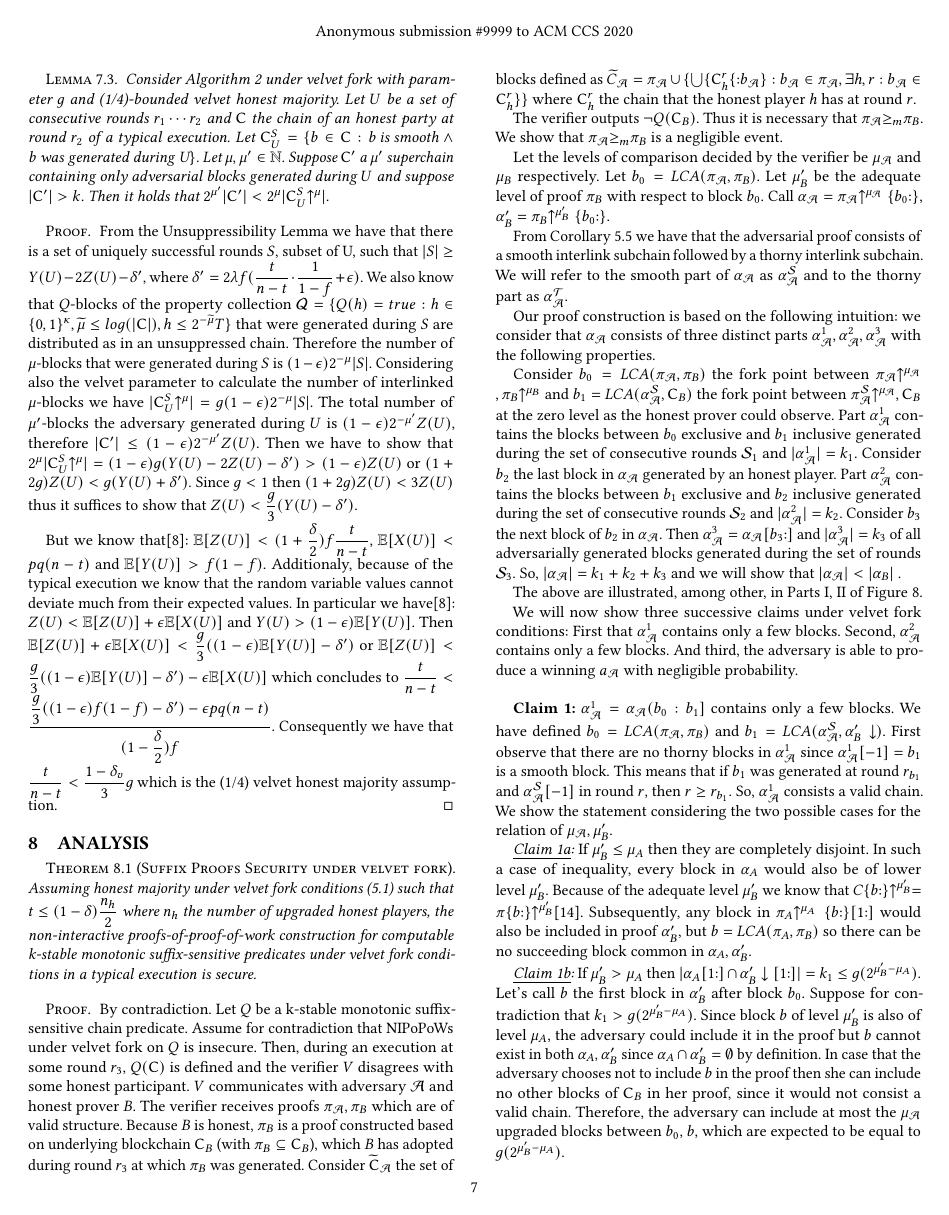
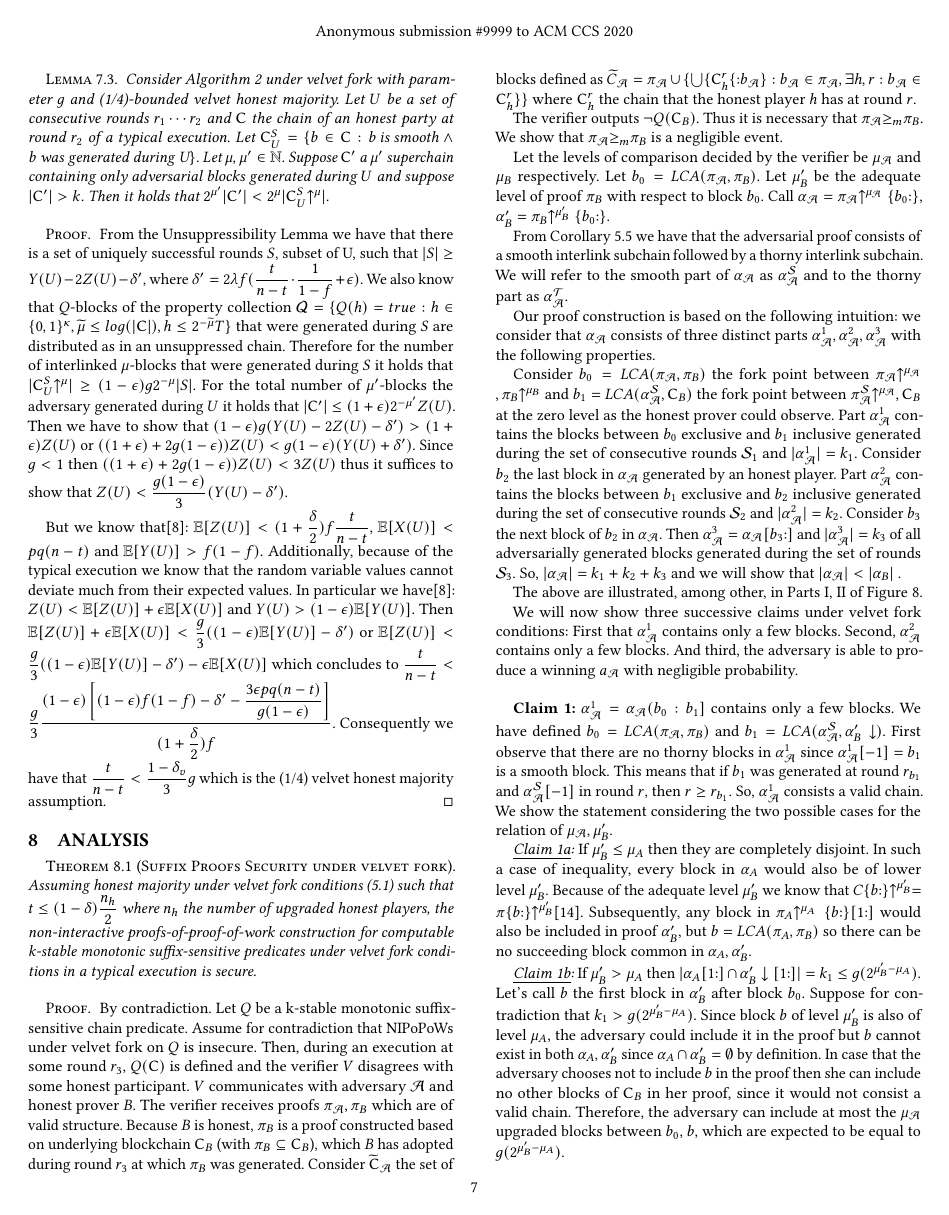
Before and after one commit to decrypto-org/nipopow-velvet, a LaTeX paper (main.tex, which reads unsuppressibility.tex): page 7 of 9. Compiled offline with pdfLaTeX.

Commit message:
Update lemma proof

```diff
--- a/unsuppressibility.tex
+++ b/unsuppressibility.tex
@@ -18,7 +18,9 @@
    Consider Algorithm \ref{alg:updateInterlink} under velvet fork with parameter $g$ and (1/4)-bounded velvet honest majority. Let $U$ be a set of consecutive rounds $r_1 \cdots r_2$ and $\chain$ the chain of an honest party at round $r_2$ of a typical execution. Let $\chain^S_U = \{b \in \chain: \text{b is smooth} \wedge \text{b was generated during U} \}$. Let $\mu, \mu' \in \mathbb{N}$. Suppose $\chain'$ a $\mu'$ superchain containing only adversarial blocks generated during $U$ and suppose $\lvert \chain' \rvert > k$. Then it holds that $ 2^{\mu'}\lvert \chain' \rvert < 2^{\mu}\lvert \chain^S_U\upchain^{\mu} \rvert $.
    \label{lem:claim3_lemma}
 \end{lemma}
-\begin{proof} From the Unsuppressibility Lemma we have that there is a set of uniquely successful rounds $S$, subset of U, such that $\lvert S \rvert \geq Y(U) - 2Z(U) - \delta'$, where $\delta' = 2 \lambda f (\dfrac{t}{n-t} \cdot \dfrac{1}{1-f} + \epsilon)$. We also know that $Q$-blocks of the property collection $\mathcal{Q} = \{Q(h) = true: h \in \{0,1\}^\kappa, \widetilde{\mu} \leq log(\lvert \chain \rvert), h \leq 2^{-\widetilde{\mu}}T \}$ that were generated during $S$ are distributed as in an unsuppressed chain. Therefore the number of $\mu$-blocks that were generated during $S$ is $(1-\epsilon)2^{-\mu} \lvert S \rvert$. Considering also the velvet parameter to calculate the number of interlinked $\mu$-blocks we have $\lvert \chain^S_U\upchain^{\mu} \rvert = g(1-\epsilon)2^{-\mu} \lvert S \rvert$.  The total number of $\mu'$-blocks the adversary generated during $U$ is $(1-\epsilon)2^{-\mu'}Z(U)$, therefore $\lvert \chain' \rvert \leq (1-\epsilon)2^{-\mu'}Z(U)$. Then we have to show that $2^{\mu}\lvert \chain^S_U\upchain^{\mu} \rvert = (1-\epsilon)g (Y(U) - 2Z(U) - \delta' ) > (1-\epsilon)Z(U)$ or $(1+2g)Z(U) < g(Y(U) + \delta')$. Since $g < 1$ then $(1+2g)Z(U) < 3Z(U)$ thus it suffices to show that $Z(U) < \dfrac{g}{3}(Y(U) - \delta')$.
+\begin{proof} From the Unsuppressibility Lemma we have that there is a set of uniquely successful rounds $S$, subset of U, such that $\lvert S \rvert \geq Y(U) - 2Z(U) - \delta'$, where $\delta' = 2 \lambda f (\dfrac{t}{n-t} \cdot \dfrac{1}{1-f} + \epsilon)$. We also know that $Q$-blocks of the property collection $\mathcal{Q} = \{Q(h) = true: h \in \{0,1\}^\kappa, \widetilde{\mu} \leq log(\lvert \chain \rvert), h \leq 2^{-\widetilde{\mu}}T \}$ that were generated during $S$ are distributed as in an unsuppressed chain. Therefore for the number of interlinked $\mu$-blocks that were generated during $S$ it holds that  $\lvert \chain^S_U\upchain^{\mu} \rvert \geq (1-\epsilon)g2^{-\mu} \lvert S \rvert$. For the total number of $\mu'$-blocks the adversary generated during $U$ it holds that $\lvert \chain' \rvert \leq (1+\epsilon)2^{-\mu'}Z(U)$. Then we have to show that $ (1-\epsilon)g (Y(U) - 2Z(U) - \delta' ) > (1+\epsilon)Z(U)$ or $((1+\epsilon)+2g(1-\epsilon))Z(U) < g(1-\epsilon)(Y(U) + \delta')$. Since $g < 1$ then $((1+\epsilon)+2g(1-\epsilon))Z(U) < 3Z(U)$ thus it suffices to show that $Z(U) < \dfrac{g(1-\epsilon)}{3}(Y(U) - \delta')$.
 
-But we know that\cite{backbone}: $\mathbb{E}[Z(U)] < (1+\dfrac{\delta}{2})f\dfrac{t}{n-t}$, $\mathbb{E}[X(U)] < pq(n-t)$ and $\mathbb{E}[Y(U)] > f(1-f)$. Additionaly, because of the typical execution we know that the random variable values cannot deviate much from their expected values. In particular we have\cite{backbone}: $Z(U) < \mathbb{E}[Z(U)] + \epsilon \mathbb{E}[X(U)]$ and $Y(U) > (1-\epsilon)\mathbb{E}[Y(U)]$. Then $\mathbb{E}[Z(U)] + \epsilon\mathbb{E}[X(U)] < \dfrac{g}{3}( (1-\epsilon)\mathbb{E}[Y(U)] -\delta')$ or $\mathbb{E}[Z(U)]  < \dfrac{g}{3}( (1-\epsilon)\mathbb{E}[Y(U)] -\delta') - \epsilon\mathbb{E}[X(U)]$ which concludes to $\dfrac{t}{n-t} < \dfrac{\dfrac{g}{3}((1-\epsilon)f(1-f)-\delta') - \epsilon pq(n-t)}{(1-\dfrac{\delta}{2})f}$. Consequently we have that $\dfrac{t}{n-t} < \dfrac{1-\delta_v}{3}g$ which is the (1/4) velvet honest majority assumption.
+But we know that\cite{backbone}: $\mathbb{E}[Z(U)] < (1+\dfrac{\delta}{2})f\dfrac{t}{n-t}$, $\mathbb{E}[X(U)] < pq(n-t)$ and $\mathbb{E}[Y(U)] > f(1-f)$. Additionally, because of the typical execution we know that the random variable values cannot deviate much from their expected values. In particular we have\cite{backbone}: $Z(U) < \mathbb{E}[Z(U)] + \epsilon \mathbb{E}[X(U)]$ and $Y(U) > (1-\epsilon)\mathbb{E}[Y(U)]$. Then $\mathbb{E}[Z(U)] + \epsilon\mathbb{E}[X(U)] < \dfrac{g}{3}( (1-\epsilon)\mathbb{E}[Y(U)] -\delta')$ or $\mathbb{E}[Z(U)]  < \dfrac{g}{3}( (1-\epsilon)\mathbb{E}[Y(U)] -\delta') - \epsilon\mathbb{E}[X(U)]$ which concludes to
+$\dfrac{t}{n-t} < \dfrac{g}{3} \dfrac{(1-\epsilon) \left[ (1-\epsilon)f(1-f)-\delta' - \dfrac{3 \epsilon pq(n-t)}{g(1-\epsilon)} \right]}{(1+\dfrac{\delta}{2})f}$.
+Consequently we have that $\dfrac{t}{n-t} < \dfrac{1-\delta_v}{3}g$ which is the (1/4) velvet honest majority assumption.
 \end{proof}
```
